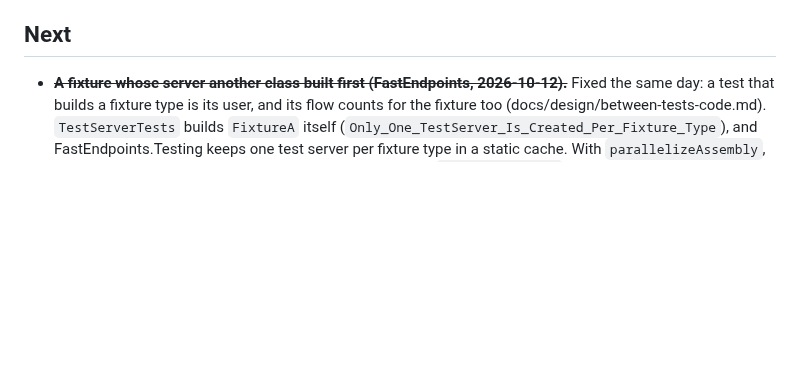
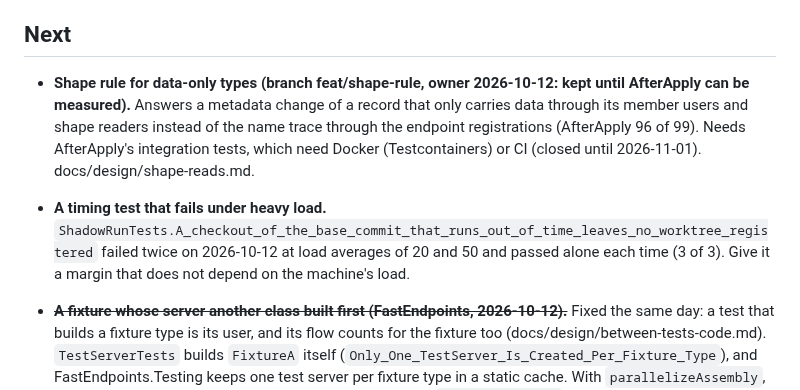
Before and after one commit to selcukgural/TestDetta, a Markdown page: docs/backlog.md, the part around the change. Rendered like a GitHub page; blank space fills up the shorter version.

Commit message:
Shape rule stays on its branch until AfterApply can be measured; a load-sensitive test noted
Co-Authored-By: Claude Opus 5.5 <noreply@anthropic.com>

```diff
--- a/docs/backlog.md
+++ b/docs/backlog.md
@@ -398,6 +398,14 @@ repositories a change touches; the full corpus runs at milestones.
 
 ## Next
 
+- **Shape rule for data-only types (branch feat/shape-rule, owner 2026-10-12: kept until AfterApply can be measured).**
+  Answers a metadata change of a record that only carries data through its member users and shape readers instead of
+  the name trace through the endpoint registrations (AfterApply 96 of 99). Needs AfterApply's integration tests, which
+  need Docker (Testcontainers) or CI (closed until 2026-11-01). docs/design/shape-reads.md.
+- **A timing test that fails under heavy load.** `ShadowRunTests.A_checkout_of_the_base_commit_that_runs_out_of_time_leaves_no_worktree_registered`
+  failed twice on 2026-10-12 at load averages of 20 and 50 and passed alone each time (3 of 3). Give it a margin that does
+  not depend on the machine's load.
+
 - ~~**A fixture whose server another class built first (FastEndpoints, 2026-10-12).**~~ Fixed the same day: a test
   that builds a fixture type is its user, and its flow counts for the fixture too (docs/design/between-tests-code.md). `TestServerTests` builds
   `FixtureA` itself (`Only_One_TestServer_Is_Created_Per_Fixture_Type`), and FastEndpoints.Testing keeps one test server
```
Also changed, not shown: docs/design/shape-reads.md (+6 -3 lines).
